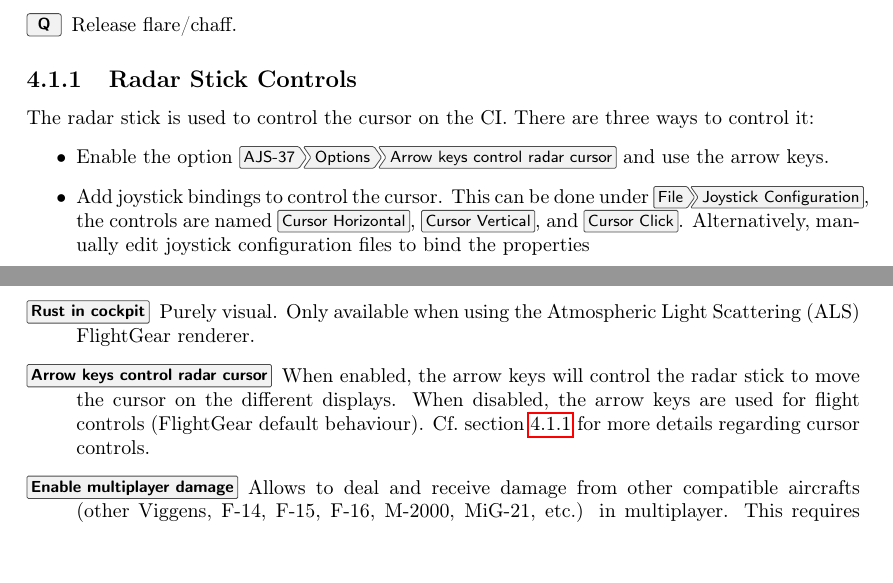
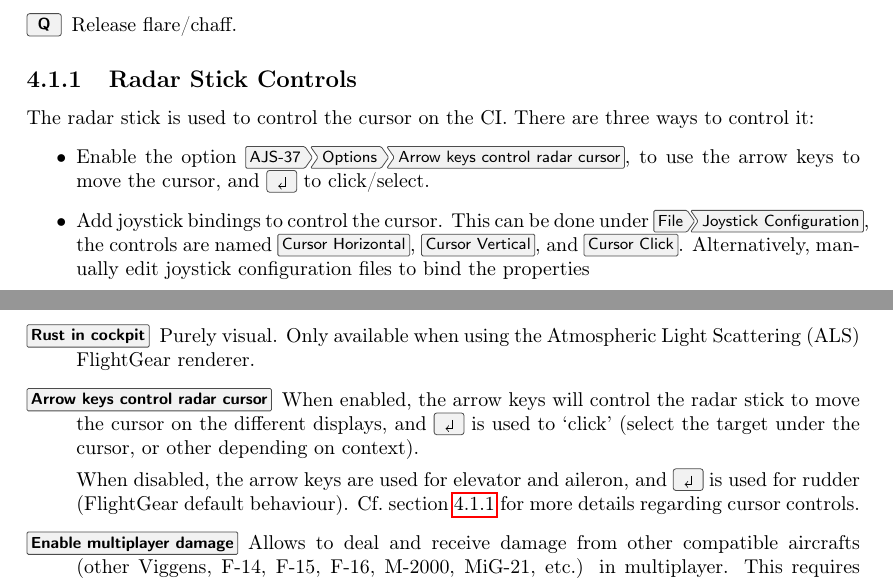
Before and after one commit to NikolaiVChr/flightgear-viggen-masters, a LaTeX thesis (Documentation/manual.tex): two parts of pages 16 and 18 of 21, joined at a grey line, cut so that both start at the same text. Compiled offline with pdfLaTeX.

Commit message:
Manual: Enter can be used to click on displays

```diff
--- a/Documentation/manual.tex
+++ b/Documentation/manual.tex
@@ -19,7 +19,7 @@
 \usepackage[english]{babel}
 \usepackage[utf8]{inputenc}
 \usepackage[T1]{fontenc}
-\usepackage{menukeys}
+\usepackage[os=win]{menukeys}
 \usepackage{graphicx}
 \usepackage{hyperref}
 \usepackage{wallpaper}
@@ -662,8 +662,8 @@
 The radar stick is used to control the cursor on the \ifbool{AJS}{CI}{MI and TI}.
 There are three ways to control it:
 \begin{itemize}
-  \item Enable the option \menu{\ifbool{AJS}{AJS-37}{JA-37Di}>Options>Arrow keys control radar cursor}
-    and use the arrow keys.
+  \item Enable the option \menu{\ifbool{AJS}{AJS-37}{JA-37Di}>Options>Arrow keys control radar cursor},
+    to use the arrow keys to move the cursor, and \keys{\return} to click/select.
   \item Add joystick bindings to control the cursor.
     This can be done under \menu{File>Joystick Configuration},
     the controls are named \menu{Cursor Horizontal}, \menu{Cursor Vertical}, and \menu{Cursor Click}.
@@ -752,8 +751,12 @@
   \item[\menu{Rust in cockpit}]
     Purely visual. Only available when using the Atmospheric Light Scattering (ALS) FlightGear renderer.
   \item[\menu{Arrow keys control radar cursor}]
-    When enabled, the arrow keys will control the radar stick to move the cursor on the different displays.
-    When disabled, the arrow keys are used for flight controls (FlightGear default behaviour).
+    When enabled, the arrow keys will control the radar stick to move the
+    cursor on the different displays, and \keys{\return} is used to `click'
+    (select the target under the cursor, or other depending on context).
+
+    When disabled, the arrow keys are used for elevator and aileron,
+    and \keys{\return} is used for rudder (FlightGear default behaviour).
     Cf.\ \cref{sec:cursor} for more details regarding cursor controls.
   \item[\menu{Enable multiplayer damage}]
     Allows to deal and receive damage from other compatible aircrafts
```
Also changed, not shown: Documentation/manual.tex (3 more changed lines).
